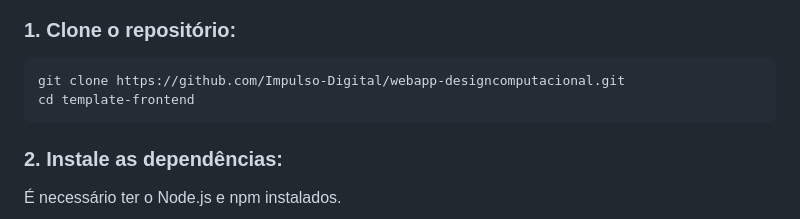
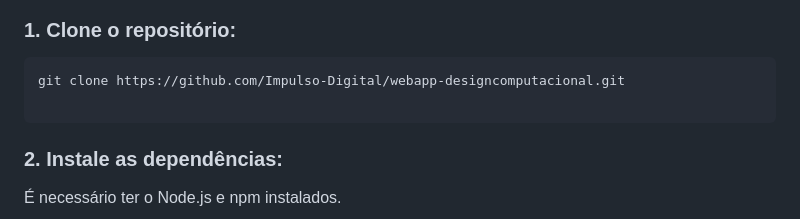
Before and after one commit to Impulso-Digital/webapp-designcomputacional, a Markdown page: README.md, the part around the change. Rendered like a GitHub page.

````diff
--- a/README.md
+++ b/README.md
@@ -24,7 +24,7 @@ Apresentar e compilar de forma organizada e acessível os projetos produzidos pe
 
    ```bash
    git clone https://github.com/Impulso-Digital/webapp-designcomputacional.git
-   cd template-frontend
+
    ```
 
 ### 2. **Instale as dependências:**
````
